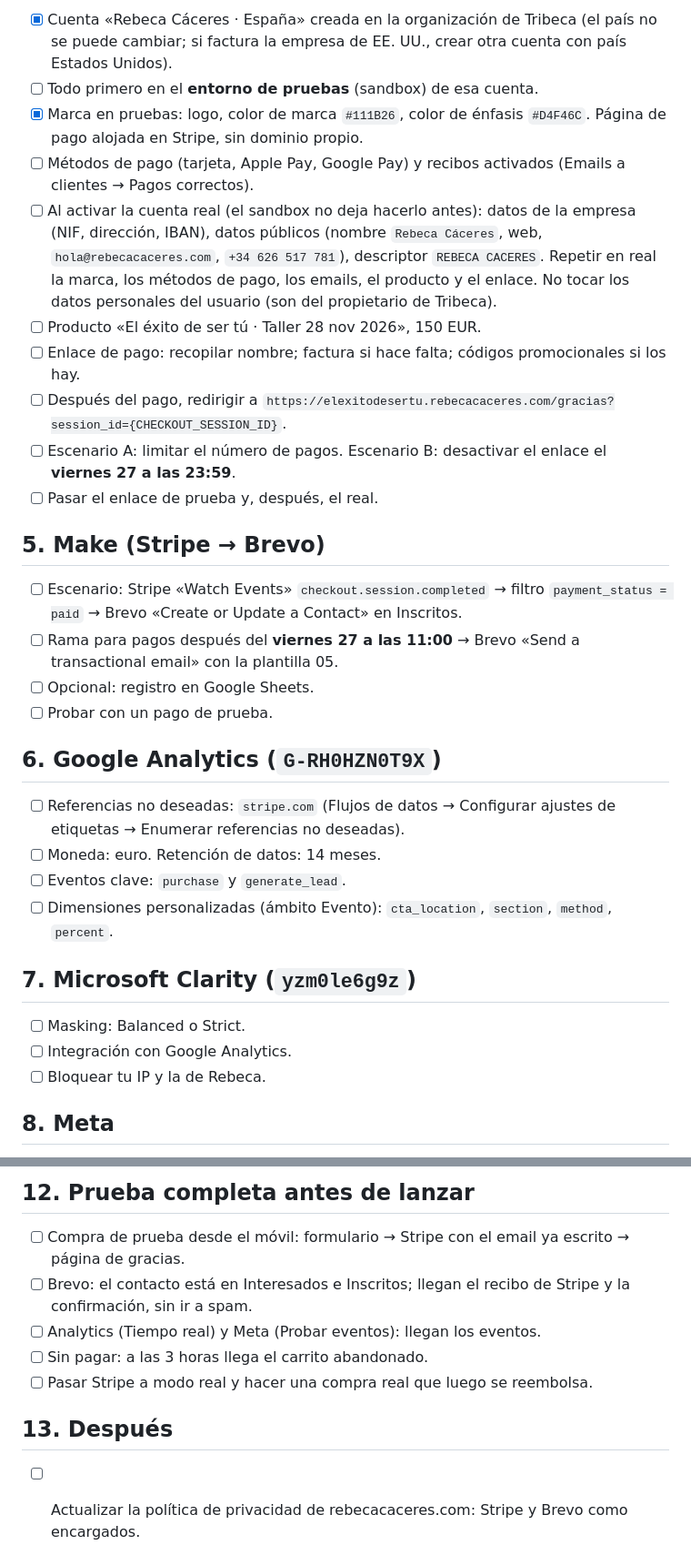
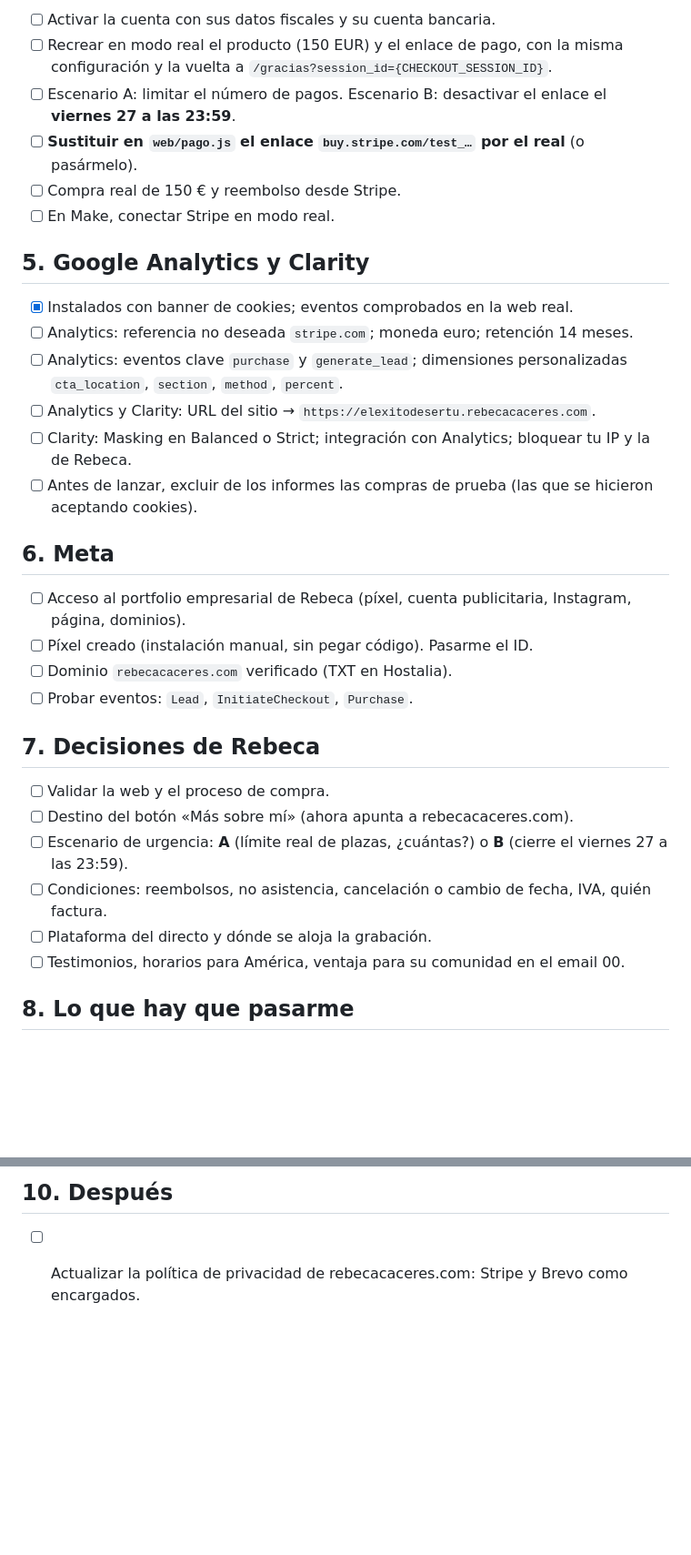
Before and after one commit to HIPE-AGENCY/rebeca_curso, a Markdown page: PENDIENTES.md, 2 parts joined by grey strips. Shown at 91% size. Drawn GitHub-style; blank space fills up the shorter version.

```diff
--- a/PENDIENTES.md
+++ b/PENDIENTES.md
@@ -39,34 +53,35 @@ Emails del flujo: `emails/index.html` (abrir en el navegador).
 
-- [x] Cuenta «Rebeca Cáceres · España» creada en la organización de Tribeca (el país no se puede cambiar; si factura la empresa de EE. UU., crear otra cuenta con país Estados Unidos).
-- [ ] Todo primero en el **entorno de pruebas** (sandbox) de esa cuenta.
-- [x] Marca en pruebas: logo, color de marca `#111B26`, color de énfasis `#D4F46C`. Página de pago alojada en Stripe, sin dominio propio.
-- [ ] Métodos de pago (tarjeta, Apple Pay, Google Pay) y recibos activados (Emails a clientes → Pagos correctos).
-- [ ] Al activar la cuenta real (el sandbox no deja hacerlo antes): datos de la empresa (NIF, dirección, IBAN), datos públicos (nombre `Rebeca Cáceres`, web, `hola@rebecacaceres.com`, `+34 626 517 781`), descriptor `REBECA CACERES`. Repetir en real la marca, los métodos de pago, los emails, el producto y el enlace. No tocar los datos personales del usuario (son del propietario de Tribeca).
-- [ ] Producto «El éxito de ser tú · Taller 28 nov 2026», 150 EUR.
-- [ ] Enlace de pago: recopilar nombre; factura si hace falta; códigos promocionales si los hay.
-- [ ] Después del pago, redirigir a `https://elexitodesertu.rebecacaceres.com/gracias?session_id={CHECKOUT_SESSION_ID}`.
+- [ ] Activar la cuenta con sus datos fiscales y su cuenta bancaria.
+- [ ] Recrear en modo real el producto (150 EUR) y el enlace de pago, con la misma configuración y la vuelta a `/gracias?session_id={CHECKOUT_SESSION_ID}`.
 - [ ] Escenario A: limitar el número de pagos. Escenario B: desactivar el enlace el **viernes 27 a las 23:59**.
-- [ ] Pasar el enlace de prueba y, después, el real.
+- [ ] **Sustituir en `web/pago.js` el enlace `buy.stripe.com/test_…` por el real** (o pasármelo).
+- [ ] Compra real de 150 € y reembolso desde Stripe.
+- [ ] En Make, conectar Stripe en modo real.
 
-## 5. Make (Stripe → Brevo)
+## 5. Google Analytics y Clarity
 
-- [ ] Escenario: Stripe «Watch Events» `checkout.session.completed` → filtro `payment_status = paid` → Brevo «Create or Update a Contact» en Inscritos.
-- [ ] Rama para pagos después del **viernes 27 a las 11:00** → Brevo «Send a transactional email» con la plantilla 05.
-- [ ] Opcional: registro en Google Sheets.
-- [ ] Probar con un pago de prueba.
+- [x] Instalados con banner de cookies; eventos comprobados en la web real.
+- [ ] Analytics: referencia no deseada `stripe.com`; moneda euro; retención 14 meses.
+- [ ] Analytics: eventos clave `purchase` y `generate_lead`; dimensiones personalizadas `cta_location`, `section`, `method`, `percent`.
+- [ ] Analytics y Clarity: URL del sitio → `https://elexitodesertu.rebecacaceres.com`.
+- [ ] Clarity: Masking en Balanced o Strict; integración con Analytics; bloquear tu IP y la de Rebeca.
+- [ ] Antes de lanzar, excluir de los informes las compras de prueba (las que se hicieron aceptando cookies).
 
-## 6. Google Analytics (`G-RH0HZN0T9X`)
+## 6. Meta
 
-- [ ] Referencias no deseadas: `stripe.com` (Flujos de datos → Configurar ajustes de etiquetas → Enumerar referencias no deseadas).
-- [ ] Moneda: euro. Retención de datos: 14 meses.
-- [ ] Eventos clave: `purchase` y `generate_lead`.
-- [ ] Dimensiones personalizadas (ámbito Evento): `cta_location`, `section`, `method`, `percent`.
+- [ ] Acceso al portfolio empresarial de Rebeca (píxel, cuenta publicitaria, Instagram, página, dominios).
+- [ ] Píxel creado (instalación manual, sin pegar código). Pasarme el ID.
+- [ ] Dominio `rebecacaceres.com` verificado (TXT en Hostalia).
+- [ ] Probar eventos: `Lead`, `InitiateCheckout`, `Purchase`.
 
-## 7. Microsoft Clarity (`yzm0le6g9z`)
+## 7. Decisiones de Rebeca
 
-- [ ] Masking: Balanced o Strict.
-- [ ] Integración con Google Analytics.
-- [ ] Bloquear tu IP y la de Rebeca.
+- [ ] Validar la web y el proceso de compra.
+- [ ] Destino del botón «Más sobre mí» (ahora apunta a rebecacaceres.com).
+- [ ] Escenario de urgencia: **A** (límite real de plazas, ¿cuántas?) o **B** (cierre el viernes 27 a las 23:59).
+- [ ] Condiciones: reembolsos, no asistencia, cancelación o cambio de fecha, IVA, quién factura.
+- [ ] Plataforma del directo y dónde se aloja la grabación.
+- [ ] Testimonios, horarios para América, ventaja para su comunidad en el email 00.
 
-## 8. Meta
+## 8. Lo que hay que pasarme
 
@@ -115,13 +100,5 @@ Emails del flujo: `emails/index.html` (abrir en el navegador).
 
-## 12. Prueba completa antes de lanzar
-
-- [ ] Compra de prueba desde el móvil: formulario → Stripe con el email ya escrito → página de gracias.
-- [ ] Brevo: el contacto está en Interesados e Inscritos; llegan el recibo de Stripe y la confirmación, sin ir a spam.
-- [ ] Analytics (Tiempo real) y Meta (Probar eventos): llegan los eventos.
-- [ ] Sin pagar: a las 3 horas llega el carrito abandonado.
-- [ ] Pasar Stripe a modo real y hacer una compra real que luego se reembolsa.
-
-## 13. Después
+## 10. Después
 
 - [ ] Actualizar la política de privacidad de rebecacaceres.com: Stripe y Brevo como encargados.
 - [ ] Avisar del error en su aviso legal: pone «CIF» y es un NIF de persona física.
```
Also changed, not shown: other parts of PENDIENTES.md (+41 -57 lines).
